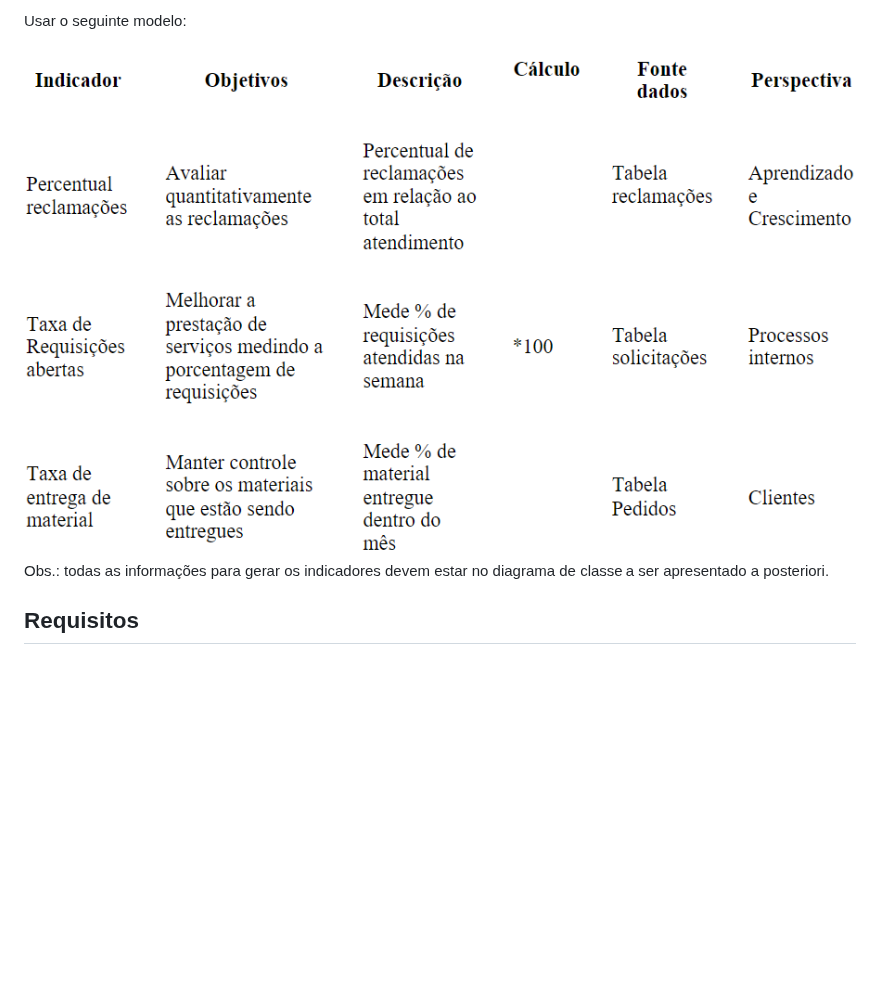
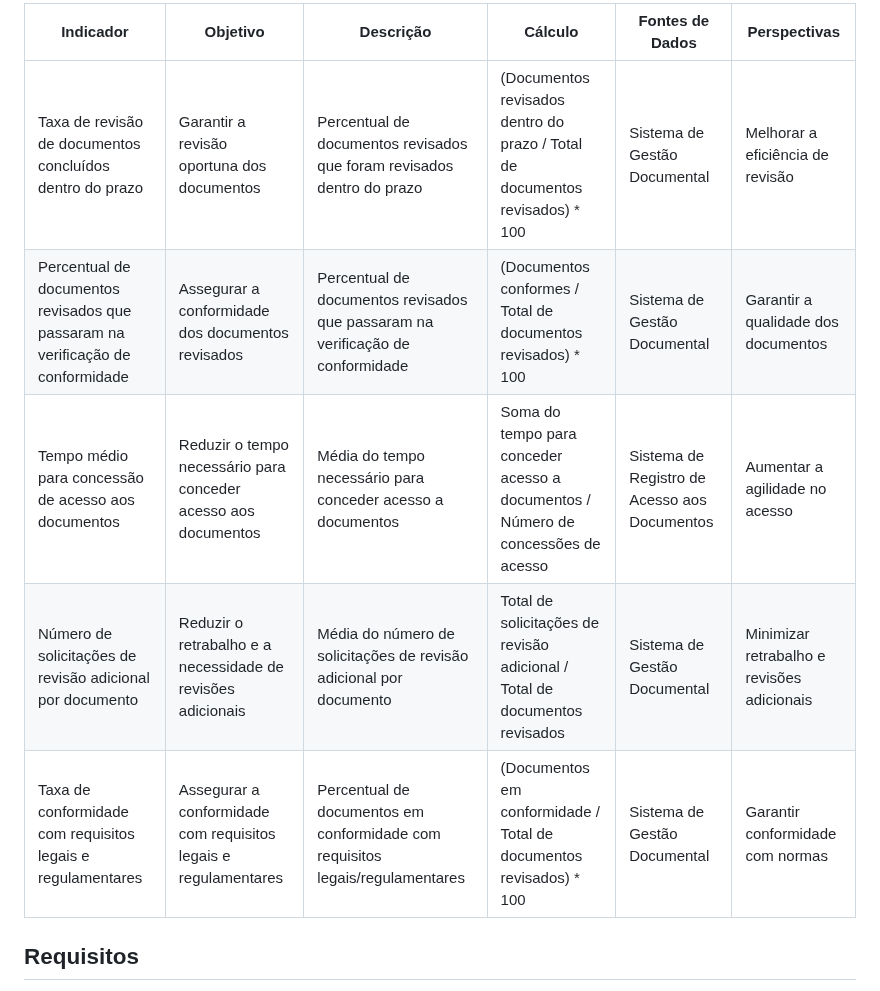
Before and after one commit to ICEI-PUC-Minas-PMV-ADS/pmv-ads-2024-1-e3-proj-mov-t6-pmv-ads-2024-1-e3-proj-versioncontrol, a Markdown page: docs/02-Especificação do Projeto.md, the part around one of its changes. GitHub-like rendering; blank space fills up the shorter version.

```diff
--- a/docs/02-Especificação do Projeto.md
+++ b/docs/02-Especificação do Projeto.md
@@ -60,8 +63,12 @@ Apresente aqui os principais indicadores de desempenho e algumas metas para o pr
 
-Usar o seguinte modelo:
+| Indicador                                               | Objetivo                                                             | Descrição                                                                  | Cálculo                                    | Fontes de Dados                           | Perspectivas                             |
+|---------------------------------------------------------|----------------------------------------------------------------------|----------------------------------------------------------------------------|--------------------------------------------|-------------------------------------------|------------------------------------------|
+| Taxa de revisão de documentos concluídos dentro do prazo | Garantir a revisão oportuna dos documentos                          | Percentual de documentos revisados que foram revisados dentro do prazo     | (Documentos revisados dentro do prazo / Total de documentos revisados) * 100 | Sistema de Gestão Documental             | Melhorar a eficiência de revisão        |
+| Percentual de documentos revisados que passaram na verificação de conformidade | Assegurar a conformidade dos documentos revisados               | Percentual de documentos revisados que passaram na verificação de conformidade | (Documentos conformes / Total de documentos revisados) * 100            | Sistema de Gestão Documental             | Garantir a qualidade dos documentos     |
+| Tempo médio para concessão de acesso aos documentos     | Reduzir o tempo necessário para conceder acesso aos documentos        | Média do tempo necessário para conceder acesso a documentos               | Soma do tempo para conceder acesso a documentos / Número de concessões de acesso | Sistema de Registro de Acesso aos Documentos | Aumentar a agilidade no acesso          |
+| Número de solicitações de revisão adicional por documento | Reduzir o retrabalho e a necessidade de revisões adicionais           | Média do número de solicitações de revisão adicional por documento        | Total de solicitações de revisão adicional / Total de documentos revisados  | Sistema de Gestão Documental             | Minimizar retrabalho e revisões adicionais |
+| Taxa de conformidade com requisitos legais e regulamentares | Assegurar a conformidade com requisitos legais e regulamentares     | Percentual de documentos em conformidade com requisitos legais/regulamentares | (Documentos em conformidade / Total de documentos revisados) * 100      | Sistema de Gestão Documental             | Garantir conformidade com normas       |
 
-![Indicadores de Desempenho](img/02-indic-desemp.png)
-Obs.: todas as informações para gerar os indicadores devem estar no diagrama de classe a ser apresentado a posteriori.
 
 ## Requisitos
 
```
Also changed, not shown: other parts of docs/02-Especificação do Projeto.md (+8 -5 lines).
